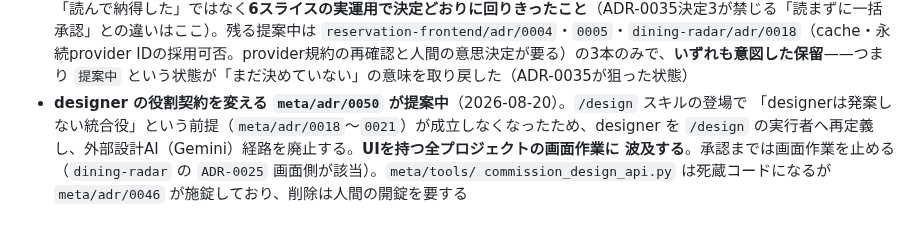
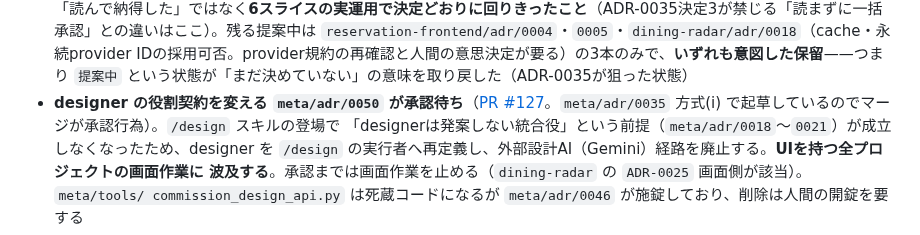
Before and after one commit to Vazial/ai-driven-dev-template, a Markdown page: activeContext.md, the part around the change. Rendered like a GitHub page.

```diff
--- a/activeContext.md
+++ b/activeContext.md
@@ -26,7 +26,7 @@ AI駆動開発のメタテンプレート。正しさを機械検証（L0〜L5
 - **RFE-A・RFE-B の契約が未承認のまま実装が載っている**。RFE-B は契約と実装が同一コミット（`f1dac2a`）だが、これは規律違反ではなく**当時は機械的に契約先行が不可能だった**（ADR-0045で解消）。ADR-0043 は遡って承認せず govlint のREPORTで可視化し続ける方針。**未承認の契約に対する実装を止める機械的な仕組みは無い**（PRテンプレのチェックは自己申告）
 - **RSV-L の監査が未実施**（`reviews/audit-rsv-l.md` が存在しない）。RSV-Tの監査でreviewerが独立に再発見した。`activeContext` に記録済みの規程違反（4承認点の1つを飛ばした）と一致
 - ~~提案中ADRの滞留~~ **解消（2026-08-03）**。meta 7本（0022〜0027・0030）を個別判断のうえ承認した。承認の根拠は「読んで納得した」ではなく**6スライスの実運用で決定どおりに回りきったこと**（ADR-0035決定3が禁じる「読まずに一括承認」との違いはここ）。残る提案中は `reservation-frontend/adr/0004`・`0005`・`dining-radar/adr/0018`（cache・永続provider IDの採用可否。provider規約の再確認と人間の意思決定が要る）の3本のみで、**いずれも意図した保留**——つまり `提案中` という状態が「まだ決めていない」の意味を取り戻した（ADR-0035が狙った状態）
-- **designer の役割契約を変える `meta/adr/0050` が提案中**（2026-08-20）。`/design` スキルの登場で
+- **designer の役割契約を変える `meta/adr/0050` が承認待ち**（[PR #127](https://github.com/Vazial/ai-driven-dev-template/pull/127)。`meta/adr/0035` 方式(i) で起草しているのでマージが承認行為）。`/design` スキルの登場で
   「designerは発案しない統合役」という前提（`meta/adr/0018`〜`0021`）が成立しなくなったため、designer を
   `/design` の実行者へ再定義し、外部設計AI（Gemini）経路を廃止する。**UIを持つ全プロジェクトの画面作業に
   波及する**。承認までは画面作業を止める（`dining-radar` の `ADR-0025` 画面側が該当）。`meta/tools/
```
Also changed, not shown: projects/dining-radar/activeContext.md (+13 -28 lines).
